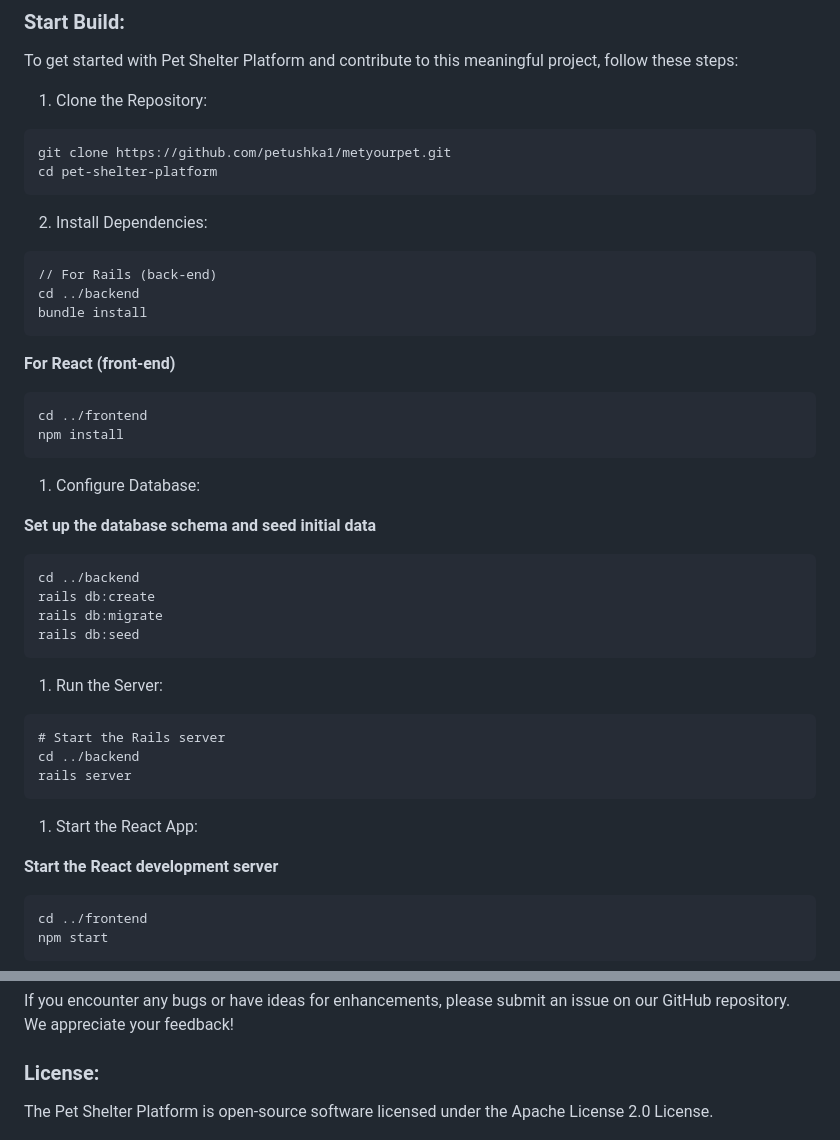
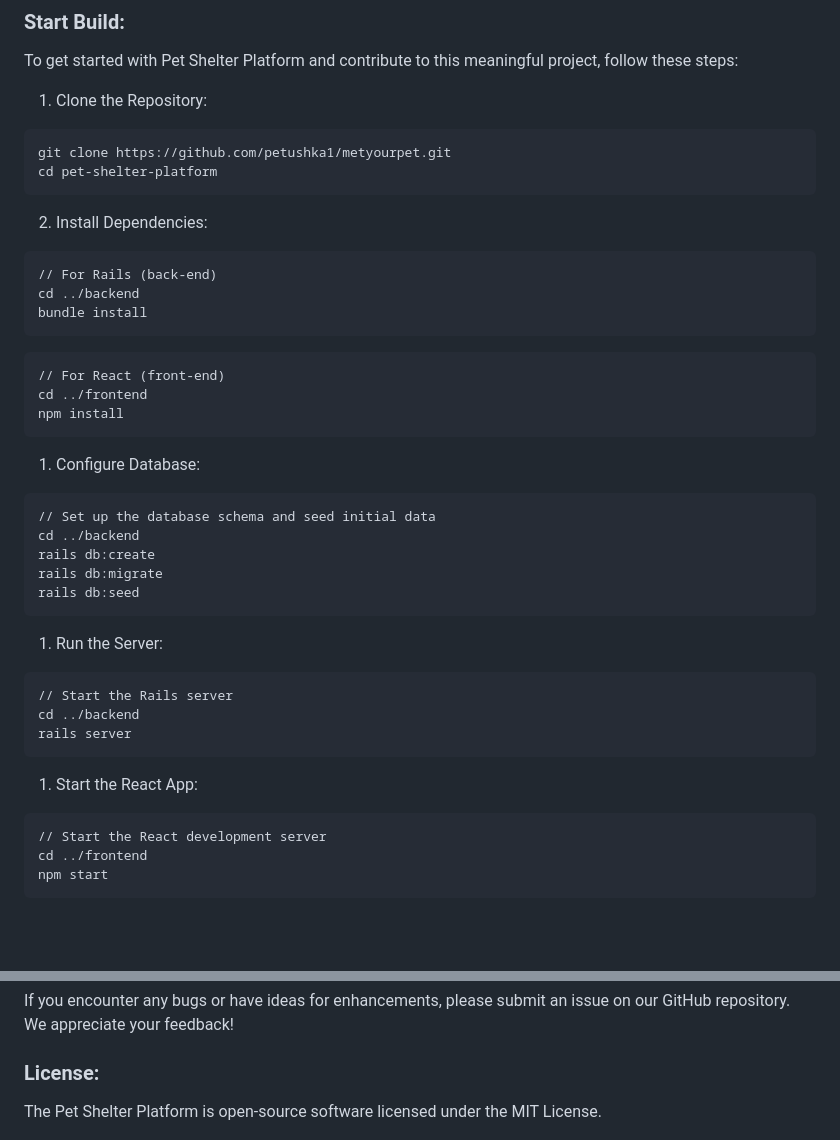
Before and after one commit to petushka1/metyourpet, a Markdown page: README.md, 2 parts joined by grey strips. Drawn GitHub-style; blank space fills up the shorter version.

````diff
--- a/README.md
+++ b/README.md
@@ -58,30 +83,26 @@ The Pet Shelter Platform is built with cutting-edge technologies to ensure a rob
 To get started with Pet Shelter Platform and contribute to this meaningful project, follow these steps:
 
 1. Clone the Repository:
-
 ```
 git clone https://github.com/petushka1/metyourpet.git
 cd pet-shelter-platform
 ```
 
 2. Install Dependencies:
-
 ```
 // For Rails (back-end)
 cd ../backend
 bundle install
 ```
-
-**For React (front-end)**
 ```
+// For React (front-end)
 cd ../frontend
 npm install
 ```
 
 1. Configure Database:
-
-**Set up the database schema and seed initial data**
 ```
+// Set up the database schema and seed initial data
 cd ../backend
 rails db:create
 rails db:migrate
@@ -90,15 +111,14 @@ rails db:seed
 
 1. Run the Server:
 ```
-# Start the Rails server
+// Start the Rails server
 cd ../backend
 rails server
 ```
 
 1. Start the React App:
-
-**Start the React development server**
 ```
+// Start the React development server
 cd ../frontend
 npm start
 ```
@@ -121,7 +141,7 @@ If you encounter any bugs or have ideas for enhancements, please submit an issue
 
 ### License:
 
-The Pet Shelter Platform is open-source software licensed under the Apache License 2.0 License.
+The Pet Shelter Platform is open-source software licensed under the MIT License.
 
 ![MetYourPet Banner](resources/img/image.png?raw=true "MetYourPet Banner")
 
````
Also changed, not shown: other parts of README.md (+28 -3 lines).
